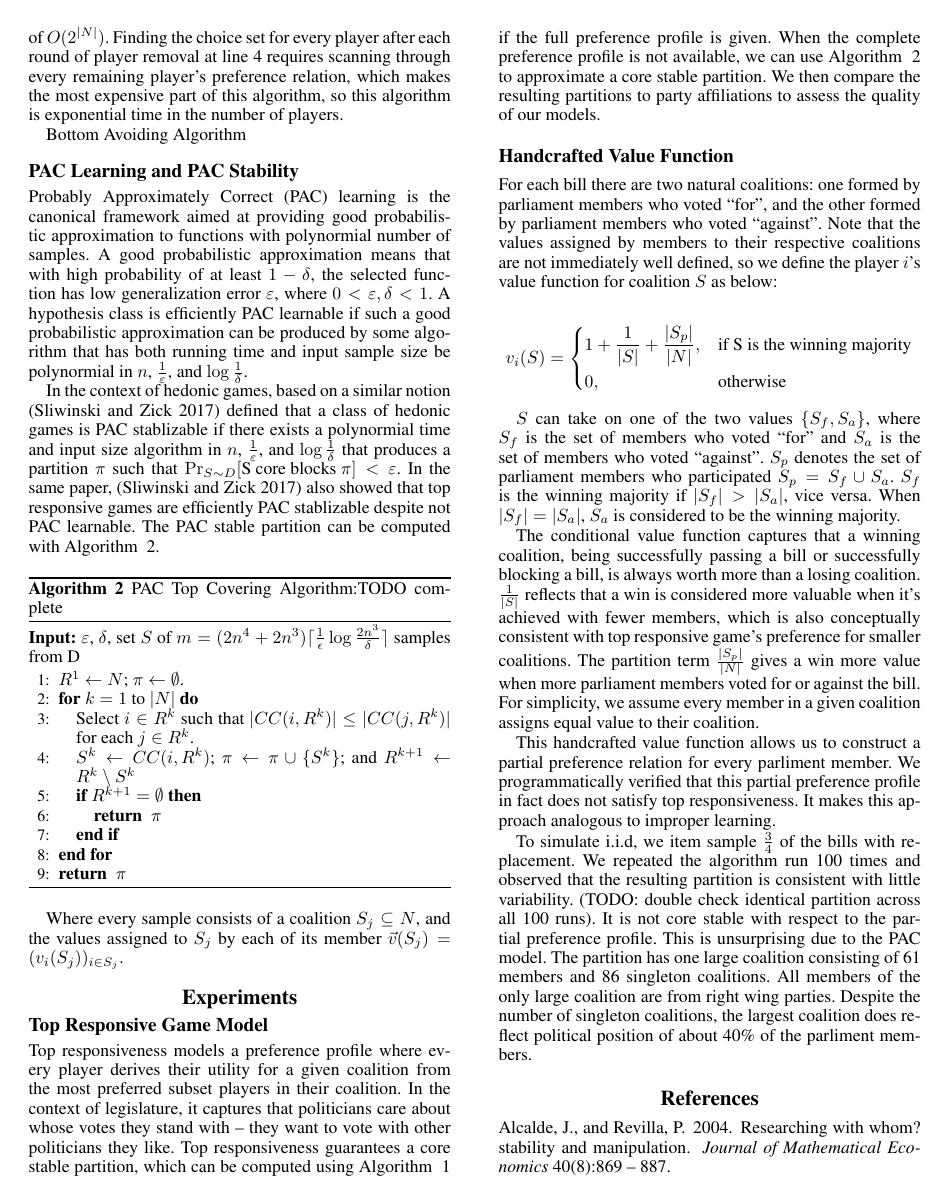
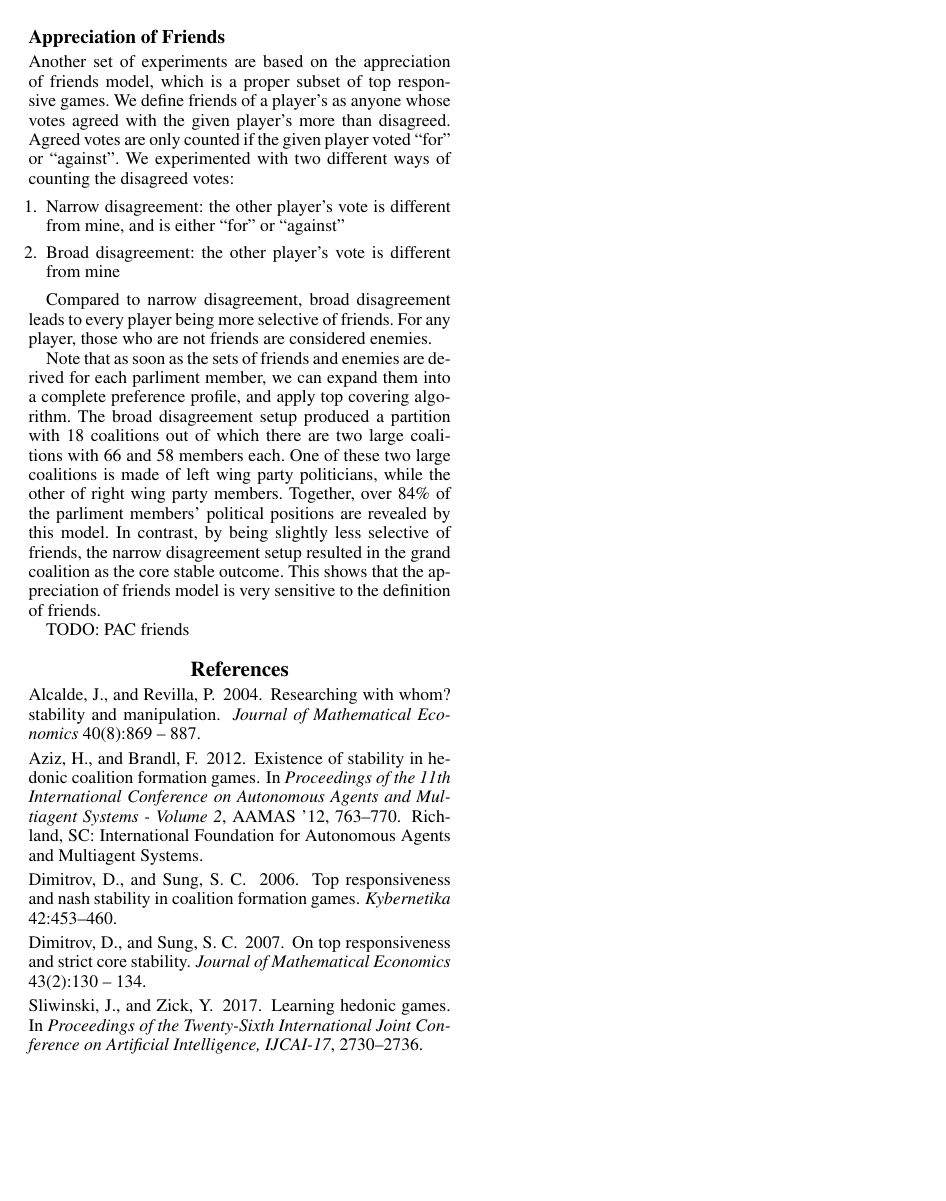
Before and after one commit to weilu/coop-learning, a LaTeX paper (AAAITemplate/report.tex): page 3 of 4 before the commit and page 4 of 4 after it. Compiled offline with pdfLaTeX.

Commit message:
Report: appreciation of friends model non-pac experiment

```diff
--- a/AAAITemplate/report.tex
+++ b/AAAITemplate/report.tex
@@ -280,7 +280,21 @@ The conditional value function captures that a winning coalition, being successf
 
 This handcrafted value function allows us to construct a partial preference relation for every parliment member. We programmatically verified that this partial preference profile in fact does not satisfy top responsiveness. It makes this approach analogous to improper learning.
 
-To simulate i.i.d, we item sample $\frac{3}{4}$ of the bills with replacement. We repeated the algorithm run 100 times and observed that the resulting partition is consistent with little variability. (TODO: double check identical partition across all 100 runs). It is not core stable with respect to the partial preference profile. This is unsurprising due to the PAC model. The partition has one large coalition consisting of 61 members and 86 singleton coalitions. All members of the only large coalition are from right wing parties. Despite the number of singleton coalitions, the largest coalition does reflect political position of about 40\% of the parliment members.
+To simulate i.i.d, we item sample $\frac{3}{4}$ of the bills with replacement. We repeated the algorithm run 100 times and observed that the resulting partition is consistent with little variability. It is not core stable with respect to the partial preference profile. This is unsurprising due to the PAC model. The partition has one large coalition consisting of 61 members and 86 singleton coalitions. All members of the only large coalition are from right wing parties. The singleton coalitions are likely a result of the limited size of the derived partial preference profile - Upon discovery of the smallest $CC$ in each iteration, we also remove any coalition that contains any of the removed player from the remaining player's preference relation. Since we took away a large number of players in one of the first few iterations, many coalitions are removed from remaining players' preference relations, resulting in isolated nodes in the updated graph which leads to singleton coalitions. Despite the number of singleton coalitions, the largest coalition does reflect political position of about 40\% of the parliment members.
+
+\subsection{Appreciation of Friends}
+Another set of experiments are based on the appreciation of friends model, which is a proper subset of top responsive games. We define friends of a player's as anyone whose votes agreed with the given player's more than disagreed. Agreed votes are only counted if the given player voted ``for'' or ``against''. We experimented with two different ways of counting the disagreed votes:
+
+\begin{enumerate}
+  \item Narrow disagreement: the other player's vote is different from mine, and is either ``for'' or ``against''
+  \item Broad disagreement: the other player's vote is different from mine
+\end{enumerate}
+
+Compared to narrow disagreement, broad disagreement leads to every player being more selective of friends. For any player, those who are not friends are considered enemies.
+
+Note that as soon as the sets of friends and enemies are derived for each parliment member, we can expand them into a complete preference profile, and apply top covering algorithm. The broad disagreement setup produced a partition with 18 coalitions out of which there are two large coalitions with 66 and 58 members each. One of these two large coalitions is made of left wing party politicians, while the other of right wing party members. Together, over 84\% of the parliment members' political positions are revealed by this model. In contrast, by being slightly less selective of friends, the narrow disagreement setup resulted in the grand coalition as the core stable outcome. This shows that the appreciation of friends model is very sensitive to the definition of friends.
+
+TODO: PAC friends
 
 \bibliography{references}
 \bibliographystyle{aaai}
```
